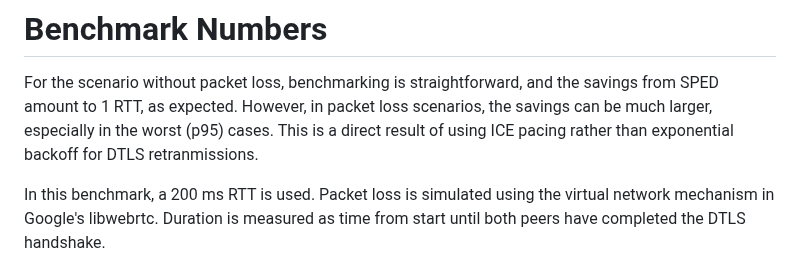
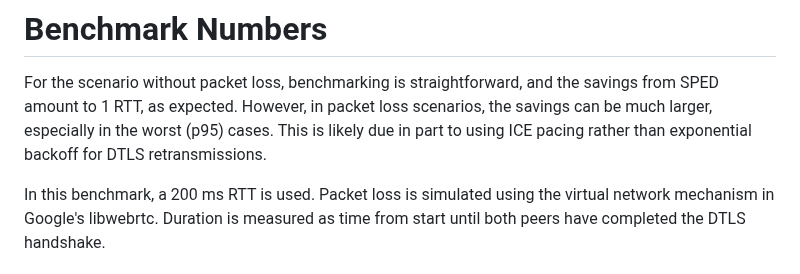
Before and after one commit to fippo/warp-snap-sped, a Markdown page: draft-hancke-webrtc-sped.md, the part around the change. Rendered like a GitHub page.

```diff
--- a/draft-hancke-webrtc-sped.md
+++ b/draft-hancke-webrtc-sped.md
@@ -613,8 +613,8 @@ registry.
 
 For the scenario without packet loss, benchmarking is straightforward, and the savings from SPED
 amount to 1 RTT, as expected. However, in packet loss scenarios, the savings can be much larger,
-especially in the worst (p95) cases. This is a direct result of using ICE pacing rather than
-exponential backoff for DTLS retranmissions.
+especially in the worst (p95) cases. This is likely due in part to using ICE pacing rather than
+exponential backoff for DTLS retransmissions.
 
 In this benchmark, a 200 ms RTT is used. Packet loss is simulated using the virtual network
 mechanism in Google's libwebrtc. Duration is measured as time from start until both peers have
```
